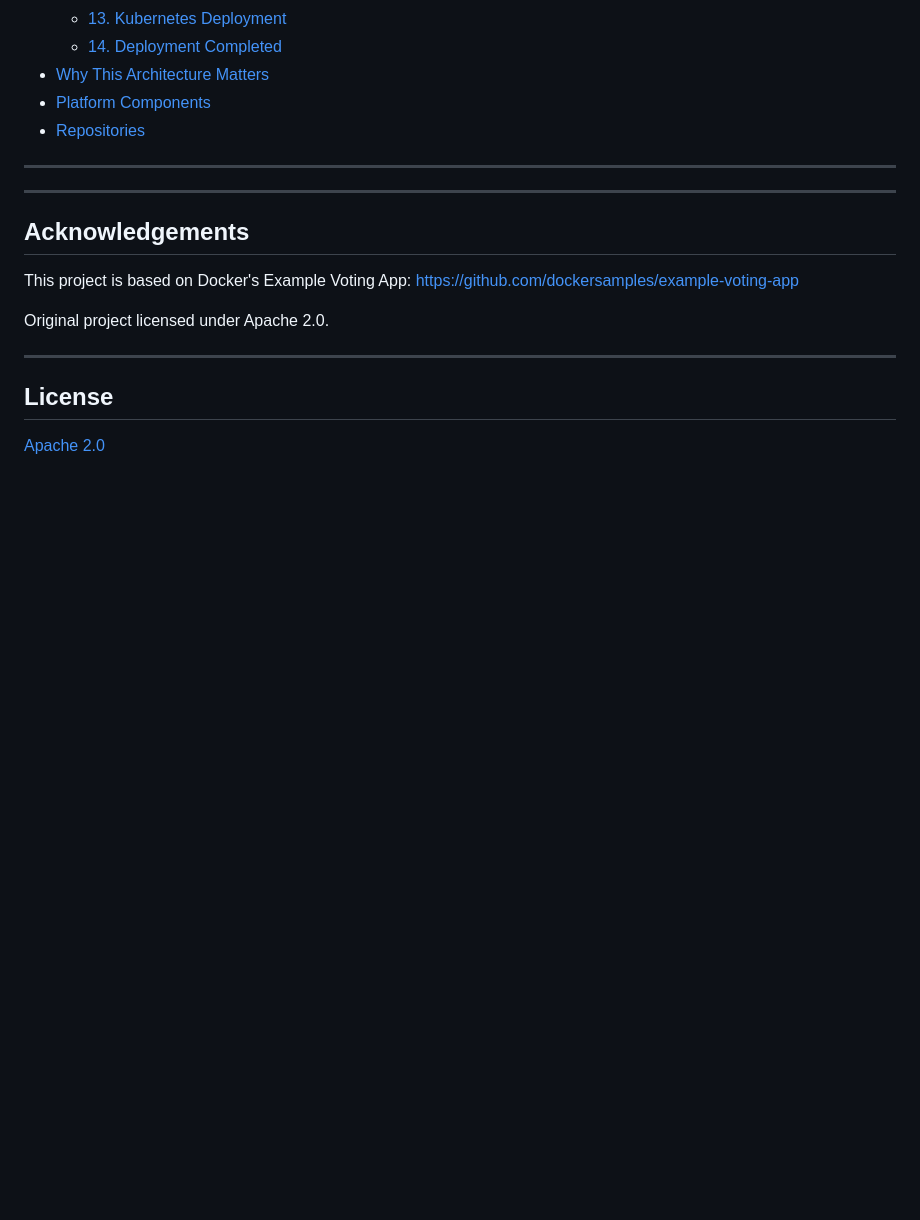
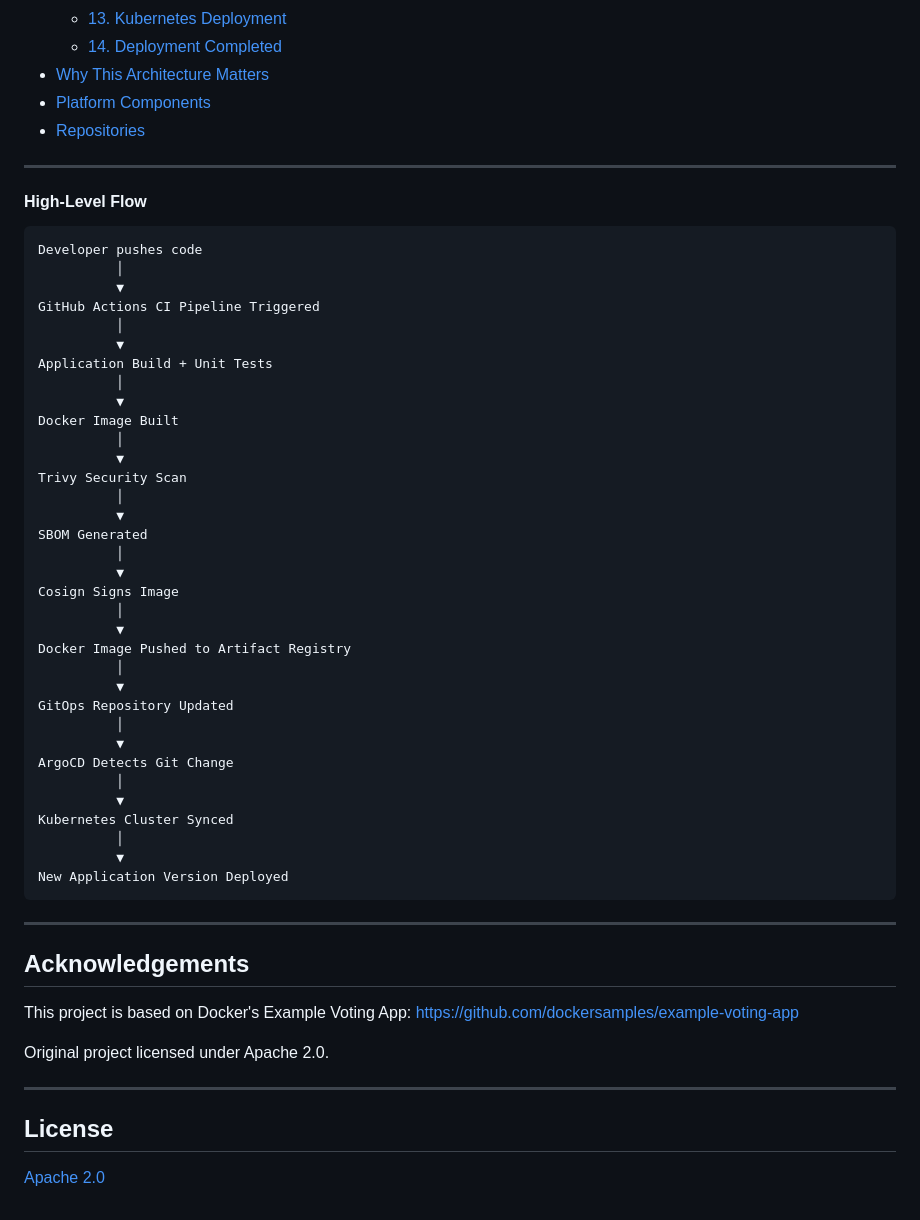
Before and after one commit to stackcouture/voting-app, a Markdown page: README.md, the part around one of its changes. Rendered like a GitHub page; blank space fills up the shorter version.

Commit message:
#Update the readme.md

````diff
--- a/README.md
+++ b/README.md
@@ -115,8 +113,47 @@ This platform follows a fully automated GitOps-based deployment workflow using *
 - [Repositories](#repositories)
 
 ---
+#### High-Level Flow
+
+```text
+Developer pushes code
+          │
+          ▼
+GitHub Actions CI Pipeline Triggered
+          │
+          ▼
+Application Build + Unit Tests
+          │
+          ▼
+Docker Image Built
+          │
+          ▼
+Trivy Security Scan
+          │
+          ▼
+SBOM Generated
+          │
+          ▼
+Cosign Signs Image
+          │
+          ▼
+Docker Image Pushed to Artifact Registry
+          │
+          ▼
+GitOps Repository Updated
+          │
+          ▼
+ArgoCD Detects Git Change
+          │
+          ▼
+Kubernetes Cluster Synced
+          │
+          ▼
+New Application Version Deployed
+```
 
 ---
+
 
 ## Acknowledgements
 
````
Also changed, not shown: other parts of README.md (+1 -3 lines).
